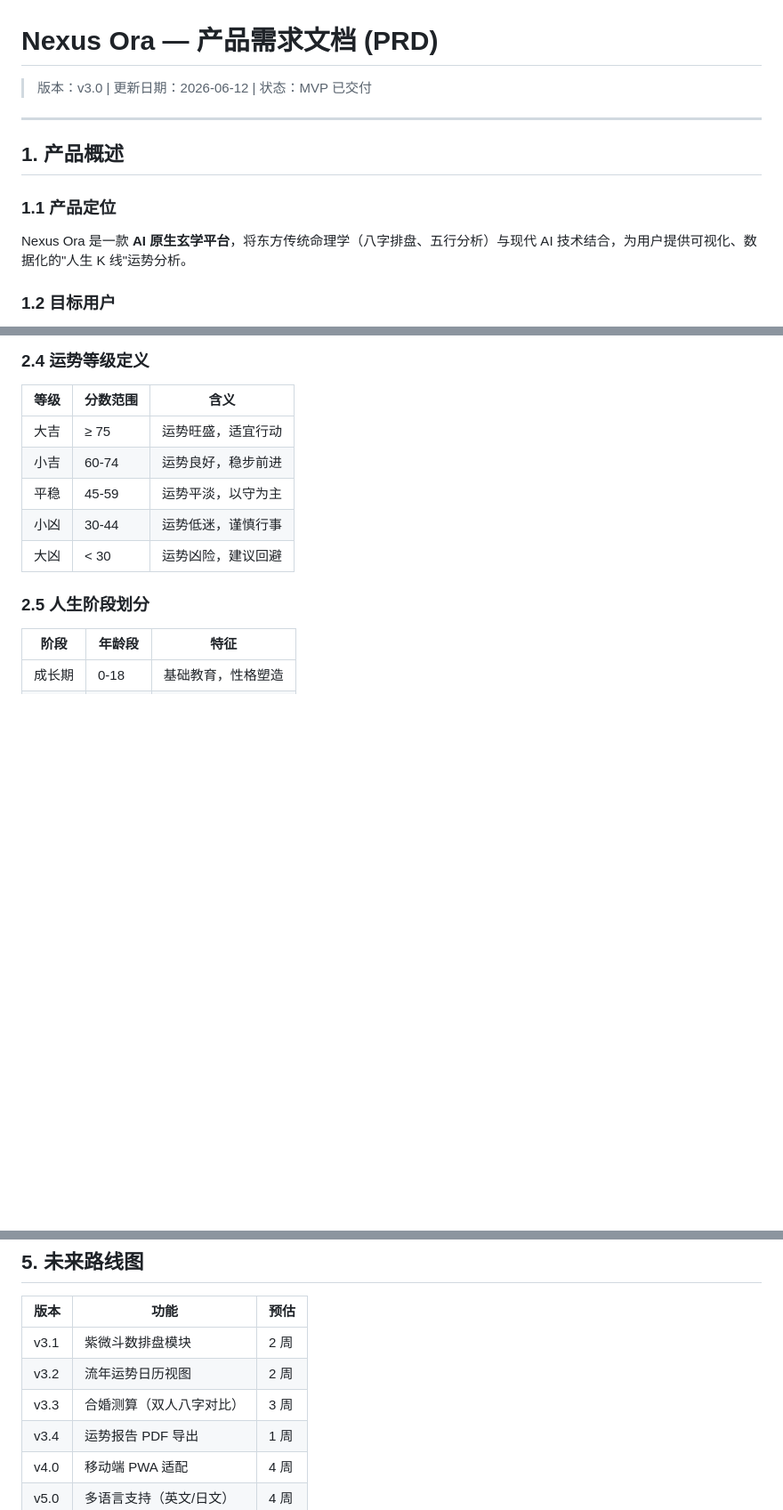
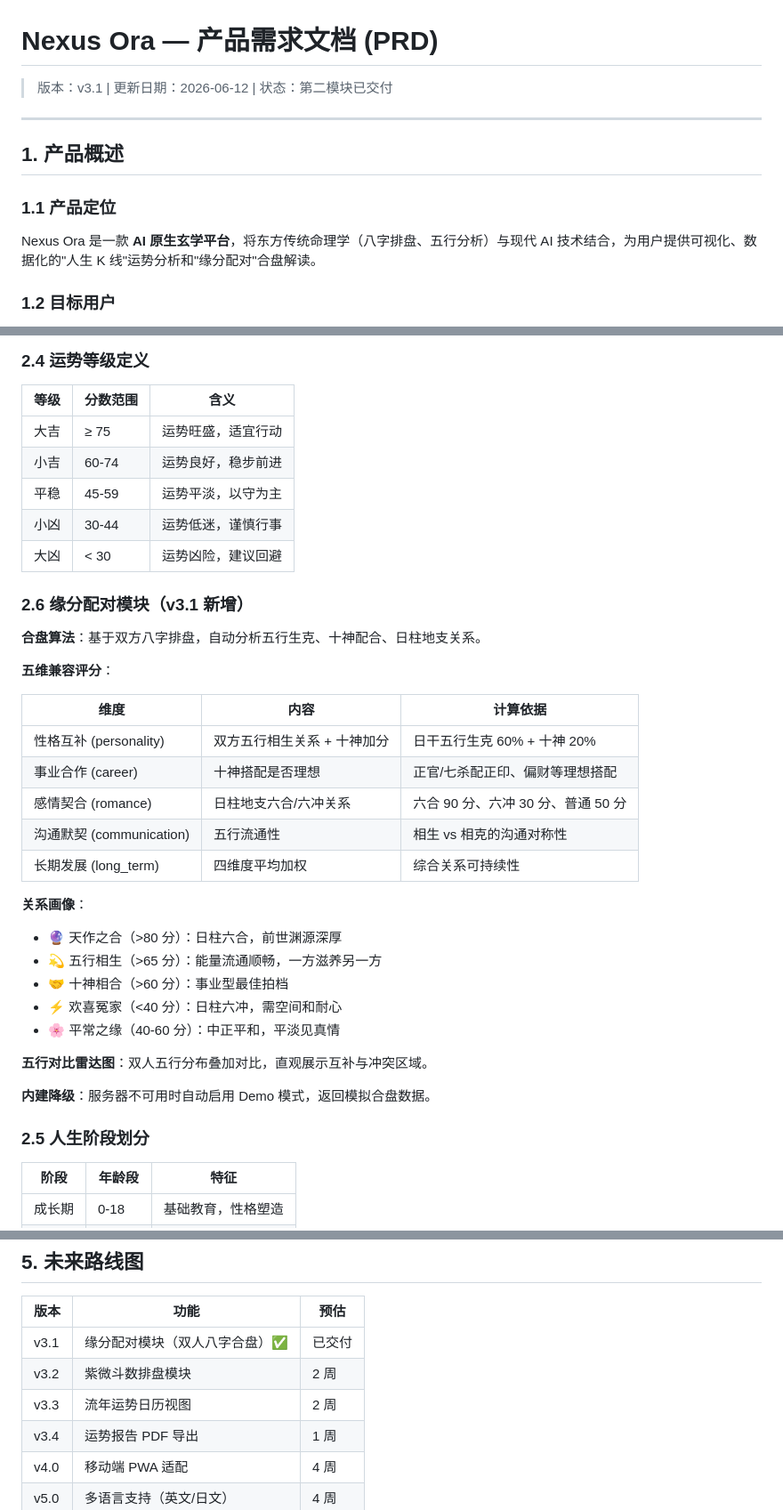
Before and after one commit to redfather918/Nexus-Ora, a Markdown page: docs/PRD.md, 3 parts joined by grey strips. Shown at 89% size. Drawn GitHub-style; blank space fills up the shorter version.

Commit message:
docs: 更新 PRD/TRD 反映 v3.1 缘分配对模块

```diff
--- a/docs/PRD.md
+++ b/docs/PRD.md
@@ -1,13 +1,13 @@
 # Nexus Ora — 产品需求文档 (PRD)
 
-> 版本：v3.0 | 更新日期：2026-06-12 | 状态：MVP 已交付
+> 版本：v3.1 | 更新日期：2026-06-12 | 状态：第二模块已交付
 
 ---
 
 ## 1. 产品概述
 
 ### 1.1 产品定位
-Nexus Ora 是一款 **AI 原生玄学平台**，将东方传统命理学（八字排盘、五行分析）与现代 AI 技术结合，为用户提供可视化、数据化的"人生 K 线"运势分析。
+Nexus Ora 是一款 **AI 原生玄学平台**，将东方传统命理学（八字排盘、五行分析）与现代 AI 技术结合，为用户提供可视化、数据化的"人生 K 线"运势分析和"缘分配对"合盘解读。
 
 ### 1.2 目标用户
 - **年轻白领**（25-40 岁）：对传统命理好奇但需要现代解读方式
@@ -62,6 +63,31 @@ Nexus Ora 是一款 **AI 原生玄学平台**，将东方传统命理学（八
 | 平稳 | 45-59 | 运势平淡，以守为主 |
 | 小凶 | 30-44 | 运势低迷，谨慎行事 |
 | 大凶 | < 30 | 运势凶险，建议回避 |
+
+### 2.6 缘分配对模块（v3.1 新增）
+
+**合盘算法**：基于双方八字排盘，自动分析五行生克、十神配合、日柱地支关系。
+
+**五维兼容评分**：
+
+| 维度 | 内容 | 计算依据 |
+|------|------|----------|
+| 性格互补 (personality) | 双方五行相生关系 + 十神加分 | 日干五行生克 60% + 十神 20% |
+| 事业合作 (career) | 十神搭配是否理想 | 正官/七杀配正印、偏财等理想搭配 |
+| 感情契合 (romance) | 日柱地支六合/六冲关系 | 六合 90 分、六冲 30 分、普通 50 分 |
+| 沟通默契 (communication) | 五行流通性 | 相生 vs 相克的沟通对称性 |
+| 长期发展 (long_term) | 四维度平均加权 | 综合关系可持续性 |
+
+**关系画像**：
+- 🔮 天作之合（>80 分）：日柱六合，前世渊源深厚
+- 💫 五行相生（>65 分）：能量流通顺畅，一方滋养另一方
+- 🤝 十神相合（>60 分）：事业型最佳拍档
+- ⚡ 欢喜冤家（<40 分）：日柱六冲，需空间和耐心
+- 🌸 平常之缘（40-60 分）：中正平和，平淡见真情
+
+**五行对比雷达图**：双人五行分布叠加对比，直观展示互补与冲突区域。
+
+**内建降级**：服务器不可用时自动启用 Demo 模式，返回模拟合盘数据。
 
 ### 2.5 人生阶段划分
 
@@ -107,9 +133,9 @@ Nexus Ora 是一款 **AI 原生玄学平台**，将东方传统命理学（八
 
 | 版本 | 功能 | 预估 |
 |------|------|------|
-| v3.1 | 紫微斗数排盘模块 | 2 周 |
-| v3.2 | 流年运势日历视图 | 2 周 |
-| v3.3 | 合婚测算（双人八字对比） | 3 周 |
+| v3.1 | 缘分配对模块（双人八字合盘）✅ | 已交付 |
+| v3.2 | 紫微斗数排盘模块 | 2 周 |
+| v3.3 | 流年运势日历视图 | 2 周 |
 | v3.4 | 运势报告 PDF 导出 | 1 周 |
 | v4.0 | 移动端 PWA 适配 | 4 周 |
 | v5.0 | 多语言支持（英文/日文） | 4 周 |
```
Also changed, not shown: other parts of docs/PRD.md (+1 -0 lines), docs/TRD.md (+97 -10 lines).
